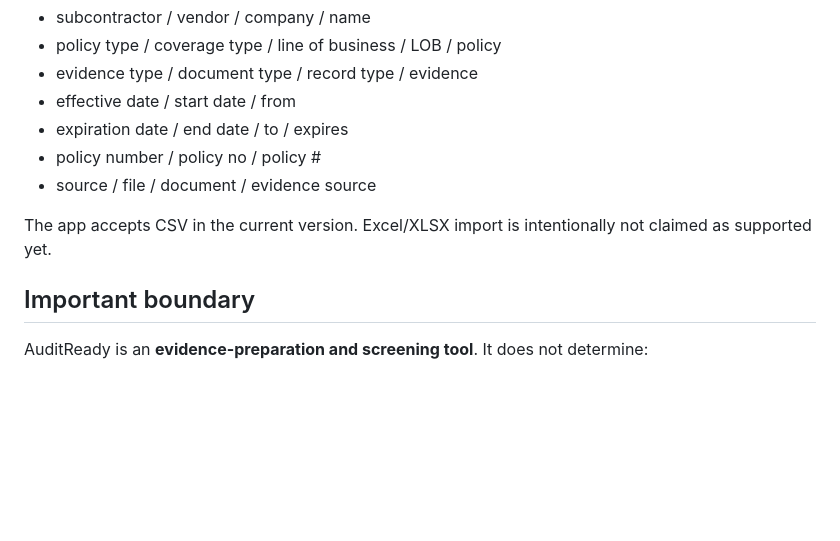
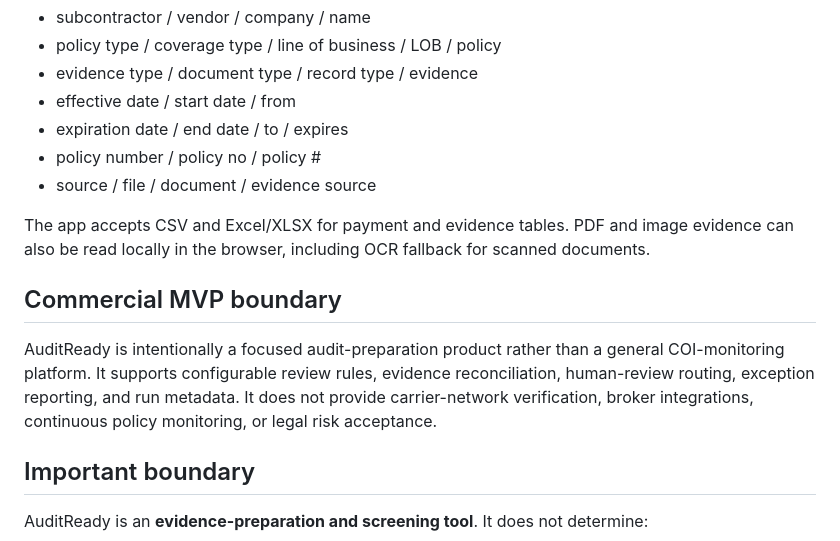
Before and after one commit to yfhu17776-cyber/audit-ready, a Markdown page: README.md, the part around the change. GitHub-like rendering; blank space fills up the shorter version.

Commit message:
Align product documentation with commercial MVP capabilities

```diff
--- a/README.md
+++ b/README.md
@@ -47,7 +47,11 @@ Common variations supported:
 - policy number / policy no / policy #
 - source / file / document / evidence source
 
-The app accepts CSV in the current version. Excel/XLSX import is intentionally not claimed as supported yet.
+The app accepts CSV and Excel/XLSX for payment and evidence tables. PDF and image evidence can also be read locally in the browser, including OCR fallback for scanned documents.
+
+## Commercial MVP boundary
+
+AuditReady is intentionally a focused audit-preparation product rather than a general COI-monitoring platform. It supports configurable review rules, evidence reconciliation, human-review routing, exception reporting, and run metadata. It does not provide carrier-network verification, broker integrations, continuous policy monitoring, or legal risk acceptance.
 
 ## Important boundary
 
```
